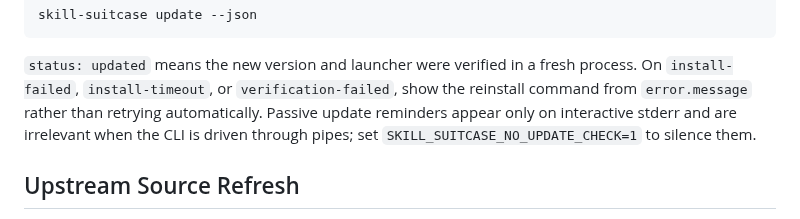
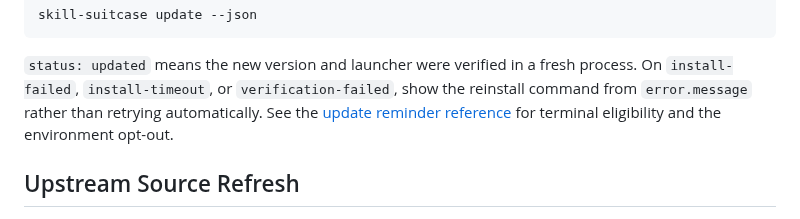
Before and after one commit to calvinnwq/skill-suitcase, a Markdown page: skills/skill-suitcase/SKILL.md, the part around the change. GitHub-like rendering.

Commit message:
chore(no-mistakes-document): Clarify update reminders and package smoke documentation

```diff
--- a/skills/skill-suitcase/SKILL.md
+++ b/skills/skill-suitcase/SKILL.md
@@ -150,9 +150,7 @@ skill-suitcase update --json
 `status: updated` means the new version and launcher were verified in a fresh
 process. On `install-failed`, `install-timeout`, or `verification-failed`, show
 the reinstall command from `error.message` rather than retrying automatically.
-Passive update reminders appear only on interactive stderr and are irrelevant
-when the CLI is driven through pipes; set `SKILL_SUITCASE_NO_UPDATE_CHECK=1` to
-silence them.
+See the [update reminder reference](https://github.com/calvinnwq/skill-suitcase/blob/main/docs/command-reference.md#update-reminders) for terminal eligibility and the environment opt-out.
 
 ## Upstream Source Refresh
 
```
Also changed, not shown: docs/command-reference.md (+2 -1 lines), docs/release-readiness.md (+2 -0 lines).
